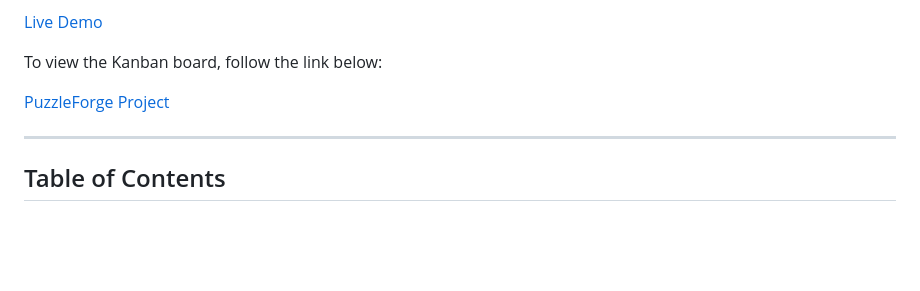
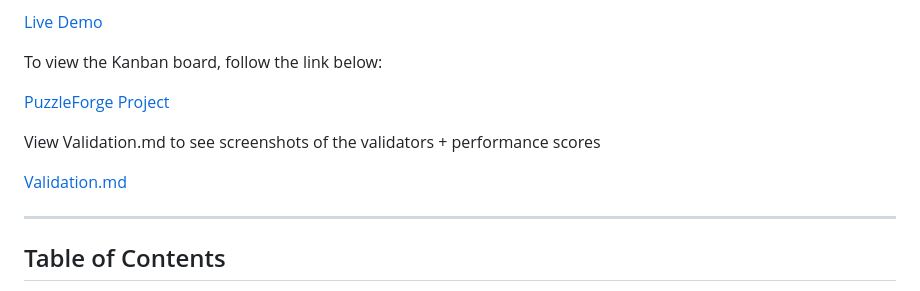
Before and after one commit to dublino8576/PuzzleForge, a Markdown page: README.md, the part around the change. Rendered like a GitHub page; blank space fills up the shorter version.

```diff
--- a/README.md
+++ b/README.md
@@ -10,6 +10,10 @@ This process of elimination ensures ease in future scalability and delivers a pr
 To view the Kanban board, follow the link below:
 
 [PuzzleForge Project](https://github.com/users/dublino8576/projects/11)
+
+View Validation.md to see screenshots of the validators + performance scores
+
+[Validation.md](https://github.com/dublino8576/PuzzleForge/blob/main/validations/validations.md)
 
 ---
 
```
